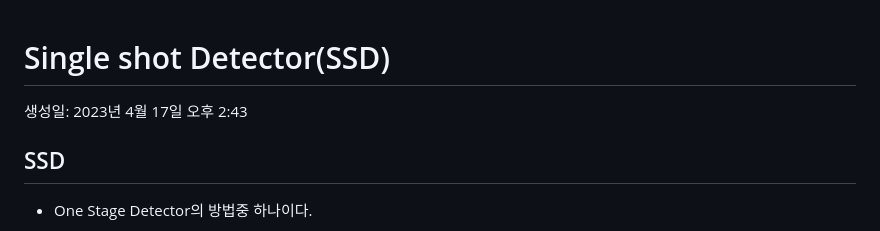
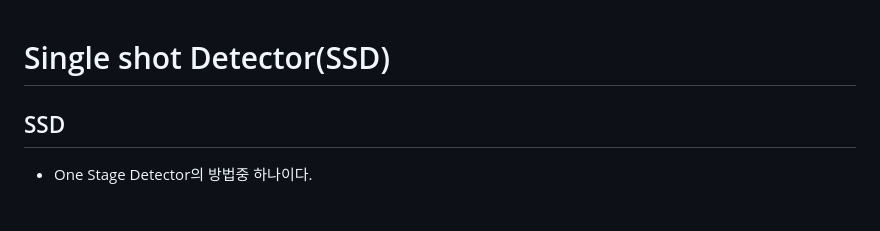
Before and after one commit to minu-97/TIL, a Markdown page: 2023_04_25.md, the part around the change. Rendered like a GitHub page.

```diff
--- a/2023_04_25.md
+++ b/2023_04_25.md
@@ -1,6 +1,4 @@
 # Single shot Detector(SSD)
-
-생성일: 2023년 4월 17일 오후 2:43
 
 ## SSD
 
```
Also changed, not shown: 2023_05_01.md (added, +43 -0 lines), image/RNN1.png (added).
